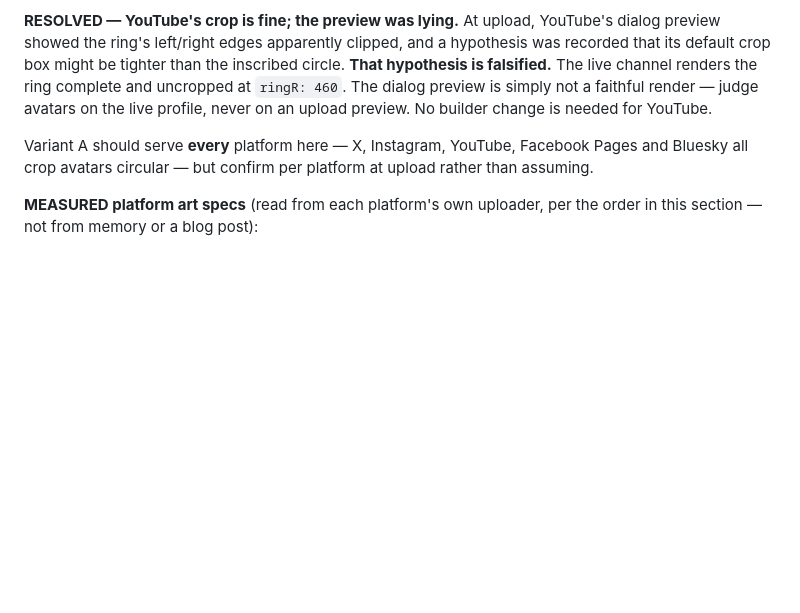
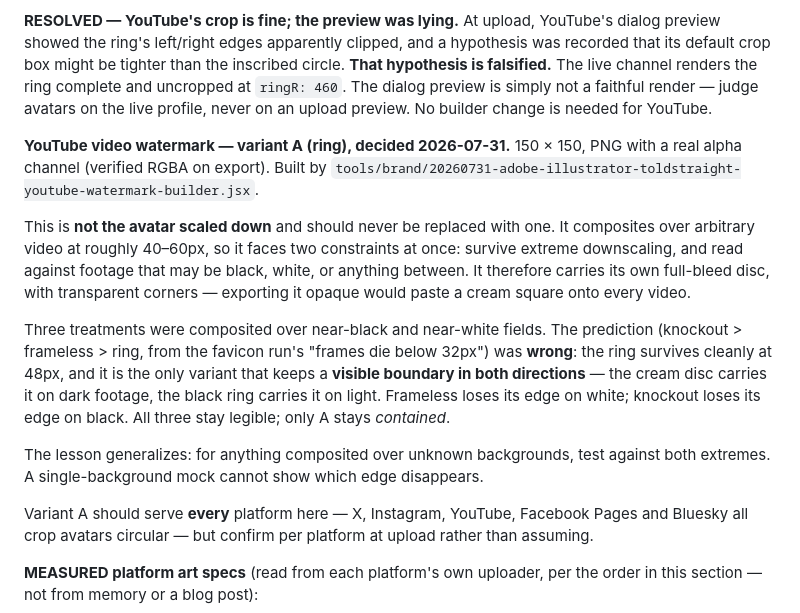
Before and after one commit to Jared-Godar/audio-lab, a Markdown page: docs/social-handle-availability-and-registration.md, the part around the change. Rendered like a GitHub page; blank space fills up the shorter version.

Commit message:
WIP: record watermark variant A decision and the over-video contrast finding (PR to follow)

```diff
--- a/docs/social-handle-availability-and-registration.md
+++ b/docs/social-handle-availability-and-registration.md
@@ -478,6 +478,27 @@ ring complete and uncropped at `ringR: 460`. The dialog preview is simply not a
 faithful render — judge avatars on the live profile, never on an upload preview.
 No builder change is needed for YouTube.
 
+**YouTube video watermark — variant A (ring), decided 2026-07-31.** 150 × 150,
+PNG with a real alpha channel (verified RGBA on export). Built by
+`tools/brand/20260731-adobe-illustrator-toldstraight-youtube-watermark-builder.jsx`.
+
+This is **not the avatar scaled down** and should never be replaced with one. It
+composites over arbitrary video at roughly 40–60px, so it faces two constraints at
+once: survive extreme downscaling, and read against footage that may be black,
+white, or anything between. It therefore carries its own full-bleed disc, with
+transparent corners — exporting it opaque would paste a cream square onto every
+video.
+
+Three treatments were composited over near-black and near-white fields. The
+prediction (knockout > frameless > ring, from the favicon run's "frames die below
+32px") was **wrong**: the ring survives cleanly at 48px, and it is the only variant
+that keeps a **visible boundary in both directions** — the cream disc carries it on
+dark footage, the black ring carries it on light. Frameless loses its edge on white;
+knockout loses its edge on black. All three stay legible; only A stays *contained*.
+
+The lesson generalizes: for anything composited over unknown backgrounds, test
+against both extremes. A single-background mock cannot show which edge disappears.
+
 Variant A should serve **every** platform here — X, Instagram, YouTube, Facebook Pages
 and Bluesky all crop avatars circular — but confirm per platform at upload rather than
 assuming.
```
